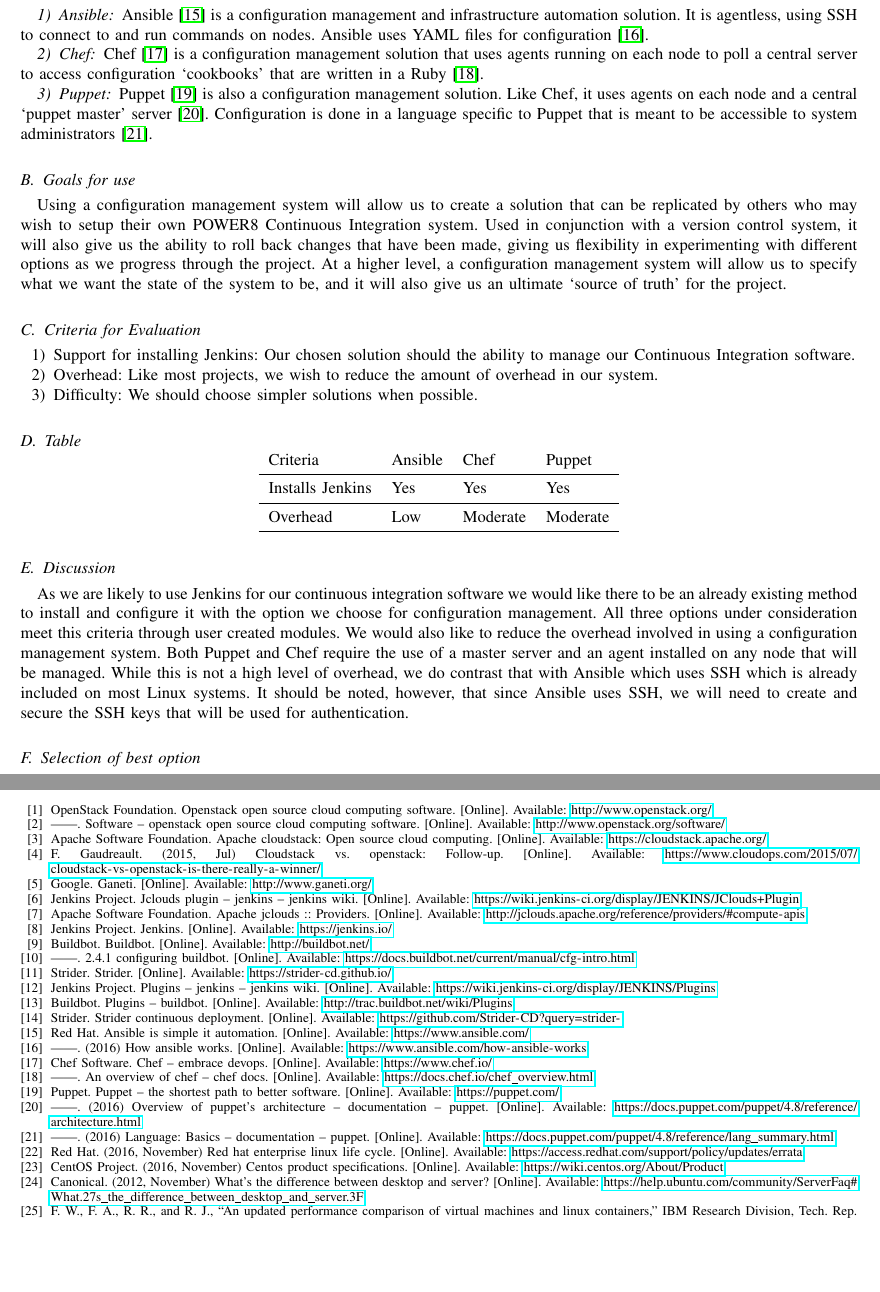
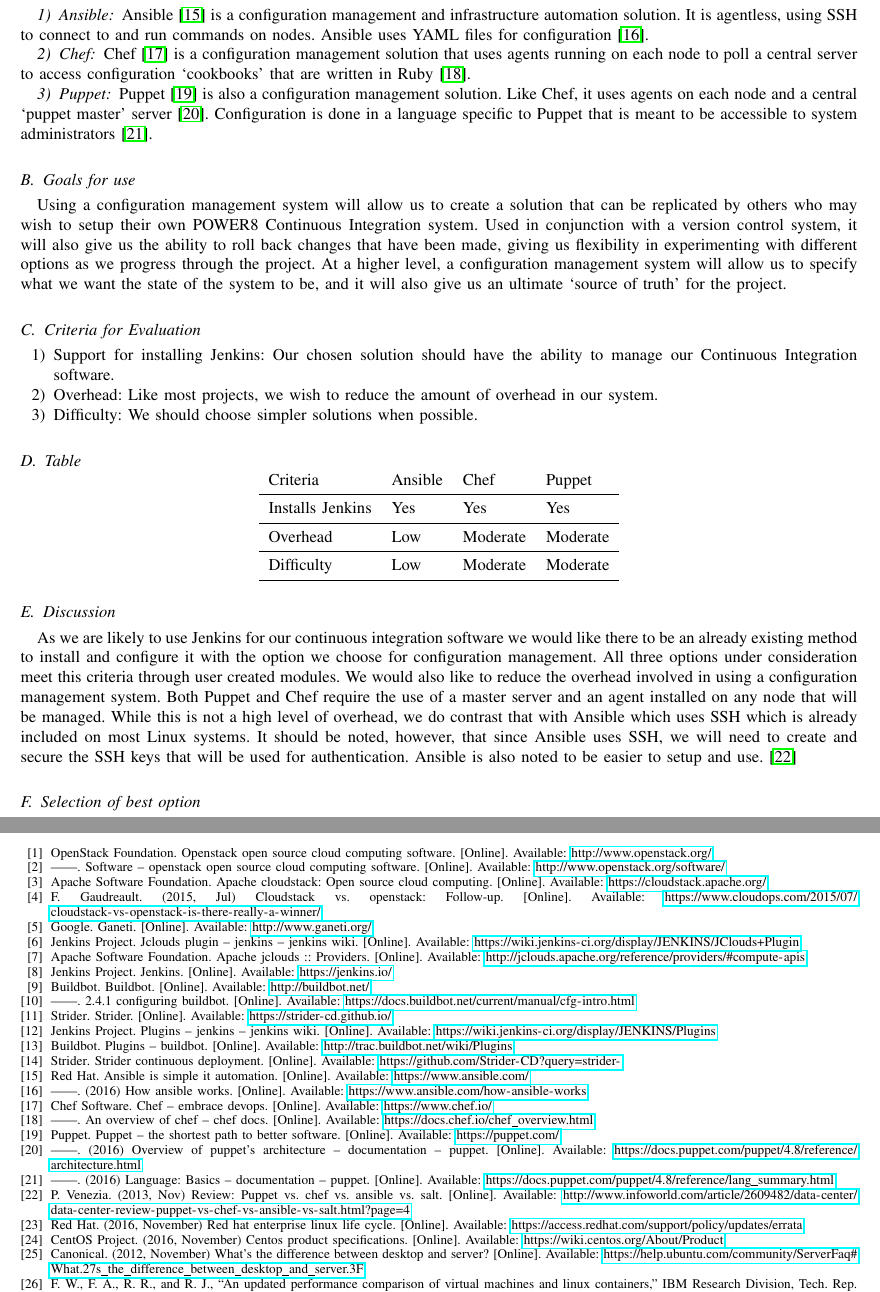
Before and after one commit to Project-35/power8ci, a LaTeX paper (docs/tech_review/tech_review.tex): two parts of pages 6 and 13 of 13, joined at a grey line, cut so that both start at the same text, the shorter picture padded with empty space. Compiled offline with pdfLaTeX; a missing font is replaced by an installed copy or a similar font; a LaTeX package or settings file that is missing is left out.

Commit message:
Added a little more content for config mgmt

```diff
--- a/docs/tech_review/tech_review.tex
+++ b/docs/tech_review/tech_review.tex
@@ -150,7 +150,7 @@
 It is agentless, using SSH to connect to and run commands on nodes.
 Ansible uses YAML files for configuration~\cite{ansibleworks}.
 \subsubsection{Chef}
-Chef~\cite{chefmain} is a configuration management solution that uses agents running on each node to poll a central server to access configuration `cookbooks' that are written in a Ruby~\cite{chefworks}.
+Chef~\cite{chefmain} is a configuration management solution that uses agents running on each node to poll a central server to access configuration `cookbooks' that are written in Ruby~\cite{chefworks}.
 \subsubsection{Puppet}
 Puppet~\cite{puppetmain} is also a configuration management solution.
 Like Chef, it uses agents on each node and a central `puppet master' server~\cite{puppetworks}.
@@ -161,7 +161,7 @@
 At a higher level, a configuration management system will allow us to specify what we want the state of the system to be, and it will also give us an ultimate `source of truth' for the project.
 \subsection{Criteria for Evaluation}
 \begin{enumerate}
-  \item Support for installing Jenkins: Our chosen solution should the ability to manage our Continuous Integration software.
+  \item Support for installing Jenkins: Our chosen solution should have the ability to manage our Continuous Integration software.
   \item Overhead: Like most projects, we wish to reduce the amount of overhead in our system.
   \item Difficulty: We should choose simpler solutions when possible.
 \end{enumerate}
@@ -171,6 +171,7 @@
     Criteria & Ansible & Chef & Puppet \\ \midrule
     Installs Jenkins       & Yes & Yes & Yes \\ \midrule
     Overhead           & Low & Moderate & Moderate \\ \midrule
+    Difficulty           & Low & Moderate & Moderate \\ \bottomrule
   \end{tabular}
 \end{center}
 \subsection{Discussion}
@@ -180,6 +181,7 @@
 Both Puppet and Chef require the use of a master server and an agent installed on any node that will be managed.
 While this is not a high level of overhead, we do contrast that with Ansible which uses SSH which is already included on most Linux systems.
 It should be noted, however, that since Ansible uses SSH, we will need to create and secure the SSH keys that will be used for authentication.
+Ansible is also noted to be easier to setup and use.~\cite{cmcompare}
 \subsection{Selection of best option}
 While all three options would allow us to accomplish our goals, we have selected Ansible as our best option.
 
```
Also changed, not shown: docs/tech_review/tech_review.bib (+8 -0 lines), docs/tech_review/tech_review.pdf.
